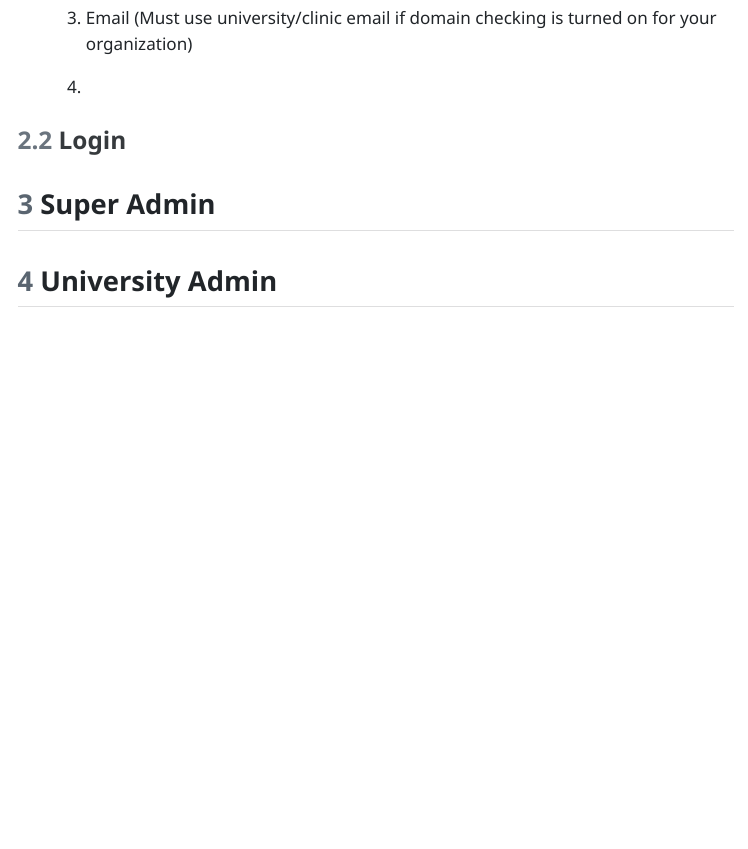
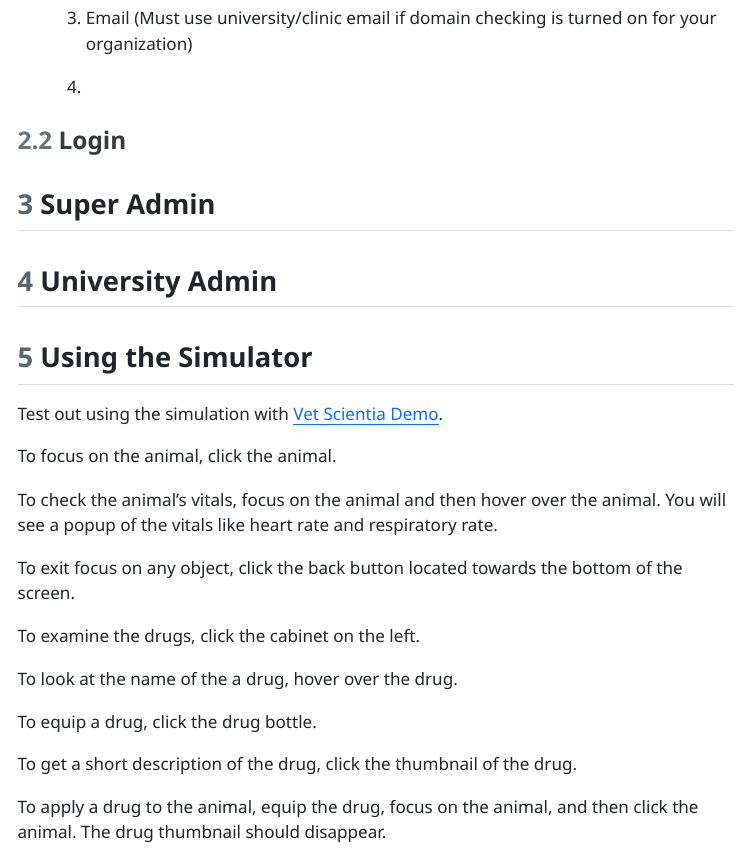
Before and after one commit to CPSECapstone/Vet-Scientia-Website, a Quarto document (src/user_guide/UserGuide.qmd): the page in a window 1100 px wide, from 530 px down. The pictures show the output file src/user_guide/UserGuide.html that the author committed with the source, opened offline; menus at the side of the page are left out.

Commit message:
Add to user guide

```diff
--- a/src/user_guide/UserGuide.qmd
+++ b/src/user_guide/UserGuide.qmd
@@ -38,3 +38,22 @@ The following document is a guide for students, teachers and admins alike to gui
 ## Super Admin
 
 ## University Admin
+
+## Using the Simulator
+Test out using the simulation with [Vet Scientia Demo](https://vs-capstone.itch.io/vs-demo).
+
+To focus on the animal, click the animal.
+
+To check the animal's vitals, focus on the animal and then hover over the animal. You will see a popup of the vitals like heart rate and respiratory rate.
+
+To exit focus on any object, click the back button located towards the bottom of the screen.
+
+To examine the drugs, click the cabinet on the left.
+
+To look at the name of the a drug, hover over the drug.
+
+To equip a drug, click the drug bottle.
+
+To get a short description of the drug, click the thumbnail of the drug.
+
+To apply a drug to the animal, equip the drug, focus on the animal, and then click the animal. The drug thumbnail should disappear.
```
Also changed, not shown: src/template.html, src/user_guide/UserGuide.html, 2 other files.
